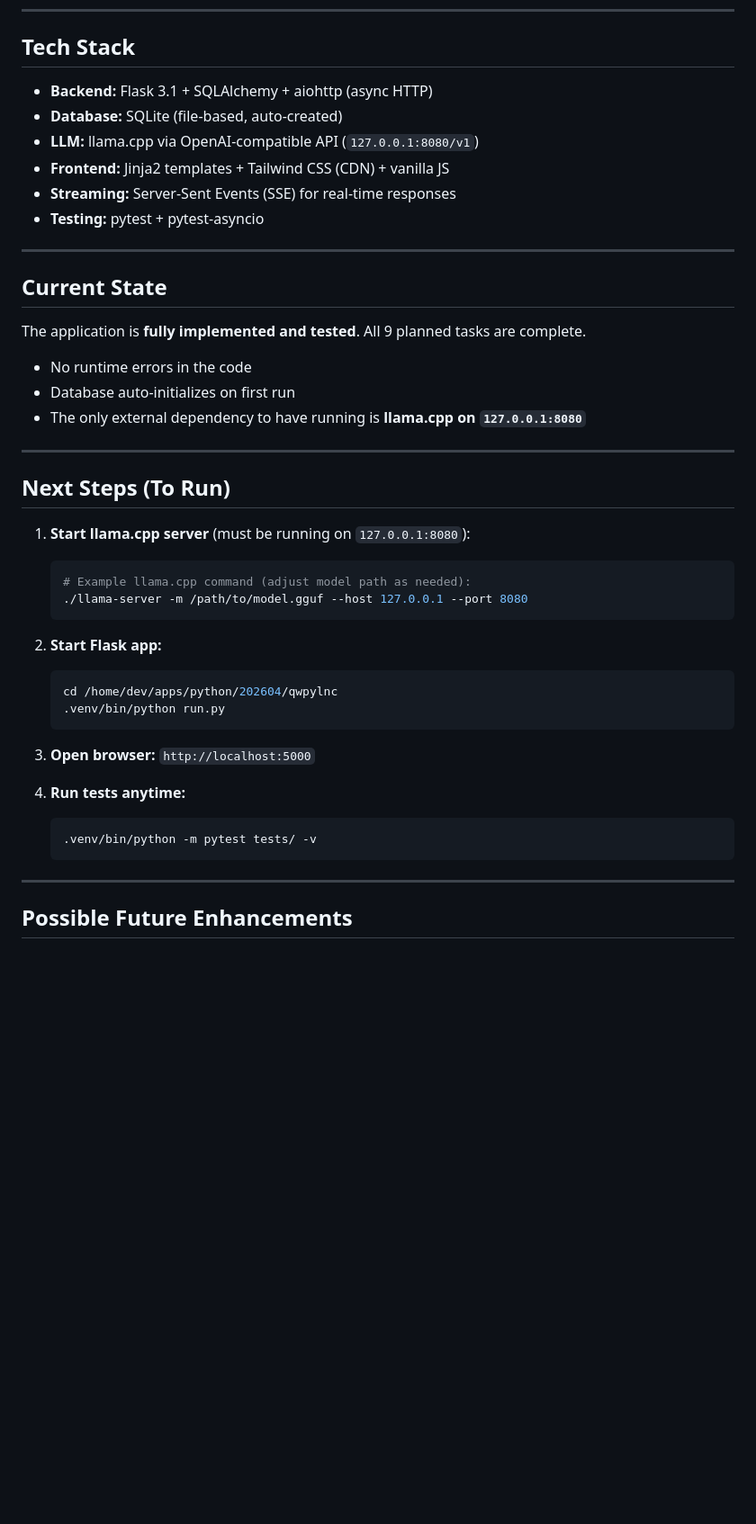
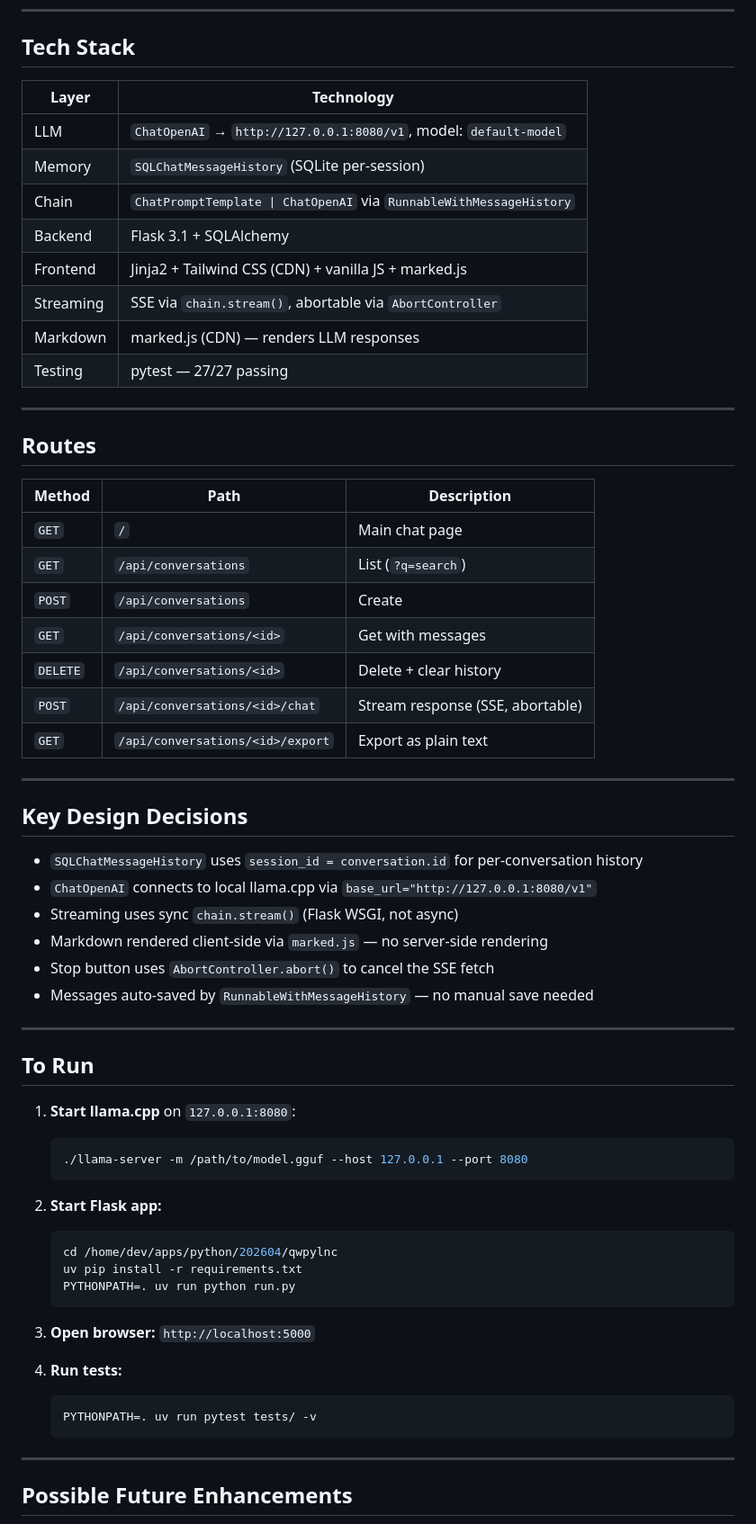
Before and after one commit to charleshun/qw-Python-Langchain-Fetch-Langchain-docs-chat-and-history, a Markdown page: progress.md, the part around one of its changes. Shown at 90% size. GitHub-like rendering; blank space fills up the shorter version.

````diff
--- a/progress.md
+++ b/progress.md
@@ -70,44 +55,63 @@ qwpylnc/
 
 ## Tech Stack
 
-- **Backend:** Flask 3.1 + SQLAlchemy + aiohttp (async HTTP)
-- **Database:** SQLite (file-based, auto-created)
-- **LLM:** llama.cpp via OpenAI-compatible API (`127.0.0.1:8080/v1`)
-- **Frontend:** Jinja2 templates + Tailwind CSS (CDN) + vanilla JS
-- **Streaming:** Server-Sent Events (SSE) for real-time responses
-- **Testing:** pytest + pytest-asyncio
+| Layer | Technology |
+|-------|------------|
+| LLM | `ChatOpenAI` → `http://127.0.0.1:8080/v1`, model: `default-model` |
+| Memory | `SQLChatMessageHistory` (SQLite per-session) |
+| Chain | `ChatPromptTemplate \| ChatOpenAI` via `RunnableWithMessageHistory` |
+| Backend | Flask 3.1 + SQLAlchemy |
+| Frontend | Jinja2 + Tailwind CSS (CDN) + vanilla JS + marked.js |
+| Streaming | SSE via `chain.stream()`, abortable via `AbortController` |
+| Markdown | marked.js (CDN) — renders LLM responses |
+| Testing | pytest — 27/27 passing |
 
 ---
 
-## Current State
+## Routes
 
-The application is **fully implemented and tested**. All 9 planned tasks are complete.
-
-- No runtime errors in the code
-- Database auto-initializes on first run
-- The only external dependency to have running is **llama.cpp on `127.0.0.1:8080`**
+| Method | Path | Description |
+|--------|------|-------------|
+| `GET` | `/` | Main chat page |
+| `GET` | `/api/conversations` | List (`?q=search`) |
+| `POST` | `/api/conversations` | Create |
+| `GET` | `/api/conversations/<id>` | Get with messages |
+| `DELETE` | `/api/conversations/<id>` | Delete + clear history |
+| `POST` | `/api/conversations/<id>/chat` | Stream response (SSE, abortable) |
+| `GET` | `/api/conversations/<id>/export` | Export as plain text |
 
 ---
 
-## Next Steps (To Run)
+## Key Design Decisions
 
-1. **Start llama.cpp server** (must be running on `127.0.0.1:8080`):
+- `SQLChatMessageHistory` uses `session_id = conversation.id` for per-conversation history
+- `ChatOpenAI` connects to local llama.cpp via `base_url="http://127.0.0.1:8080/v1"`
+- Streaming uses sync `chain.stream()` (Flask WSGI, not async)
+- Markdown rendered client-side via `marked.js` — no server-side rendering
+- Stop button uses `AbortController.abort()` to cancel the SSE fetch
+- Messages auto-saved by `RunnableWithMessageHistory` — no manual save needed
+
+---
+
+## To Run
+
+1. **Start llama.cpp** on `127.0.0.1:8080`:
    ```bash
-   # Example llama.cpp command (adjust model path as needed):
    ./llama-server -m /path/to/model.gguf --host 127.0.0.1 --port 8080
    ```
 
 2. **Start Flask app:**
    ```bash
    cd /home/dev/apps/python/202604/qwpylnc
-   .venv/bin/python run.py
+   uv pip install -r requirements.txt
+   PYTHONPATH=. uv run python run.py
    ```
 
 3. **Open browser:** `http://localhost:5000`
 
-4. **Run tests anytime:**
+4. **Run tests:**
    ```bash
-   .venv/bin/python -m pytest tests/ -v
+   PYTHONPATH=. uv run pytest tests/ -v
    ```
 
 ---
````
Also changed, not shown: other parts of progress.md (+32 -49 lines).
